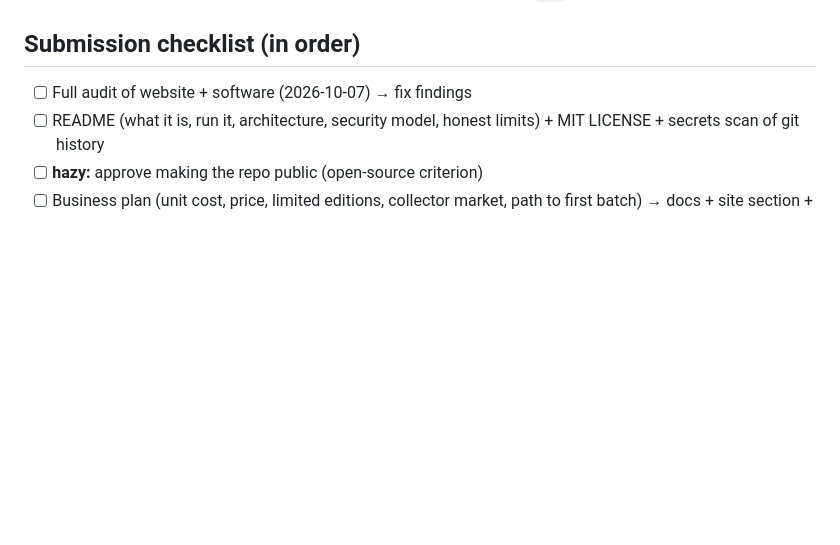
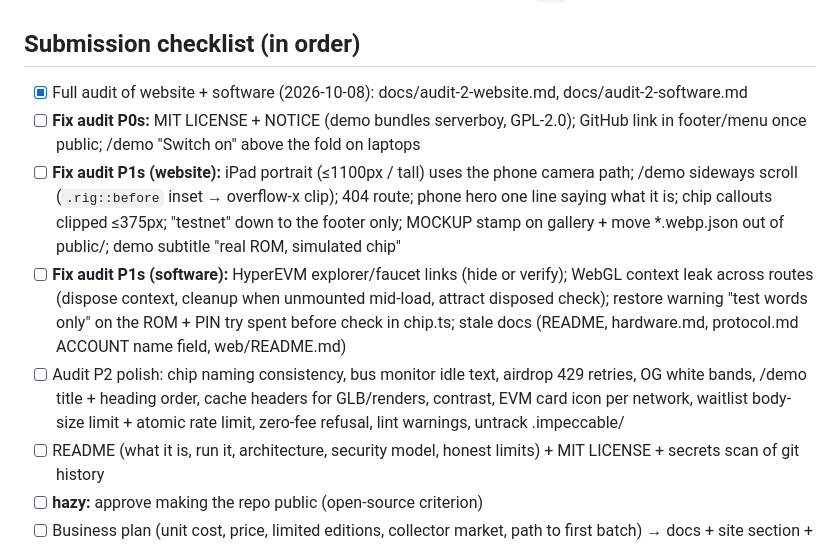
Before and after one commit to hazy2go/kagiboy, a Markdown page: TODO.md, the part around the change. Drawn GitHub-style; blank space fills up the shorter version.

Commit message:
Audit round 2 (website + software) and the fix list in TODO
Co-Authored-By: Claude Opus 5.5 (1M context) <noreply@anthropic.com>
Claude-Session: https://claude.ai/code/session_01K3DS9Lp5DvbMPN1T6z91y9

```diff
--- a/TODO.md
+++ b/TODO.md
@@ -5,7 +5,11 @@ Judging: functionality, potential impact, novelty, UX, open-source, business pla
 Live: https://kagiboy.vercel.app · repo hazy2go/kagiboy (private) · deploy = push to main (Vercel root dir `web`).
 
 ## Submission checklist (in order)
-- [ ] Full audit of website + software (2026-10-07) → fix findings
+- [x] Full audit of website + software (2026-10-08): docs/audit-2-website.md, docs/audit-2-software.md
+- [ ] **Fix audit P0s:** MIT LICENSE + NOTICE (demo bundles serverboy, GPL-2.0); GitHub link in footer/menu once public; /demo "Switch on" above the fold on laptops
+- [ ] **Fix audit P1s (website):** iPad portrait (≤1100px / tall) uses the phone camera path; /demo sideways scroll (`.rig::before` inset → overflow-x clip); 404 route; phone hero one line saying what it is; chip callouts clipped ≤375px; "testnet" down to the footer only; MOCKUP stamp on gallery + move *.webp.json out of public/; demo subtitle "real ROM, simulated chip"
+- [ ] **Fix audit P1s (software):** HyperEVM explorer/faucet links (hide or verify); WebGL context leak across routes (dispose context, cleanup when unmounted mid-load, attract disposed check); restore warning "test words only" on the ROM + PIN try spent before check in chip.ts; stale docs (README, hardware.md, protocol.md ACCOUNT name field, web/README.md)
+- [ ] Audit P2 polish: chip naming consistency, bus monitor idle text, airdrop 429 retries, OG white bands, /demo title + heading order, cache headers for GLB/renders, contrast, EVM card icon per network, waitlist body-size limit + atomic rate limit, zero-fee refusal, lint warnings, untrack .impeccable/
 - [ ] README (what it is, run it, architecture, security model, honest limits) + MIT LICENSE + secrets scan of git history
 - [ ] **hazy:** approve making the repo public (open-source criterion)
 - [ ] Business plan (unit cost, price, limited editions, collector market, path to first batch) → docs + site section + deck slide
```
Also changed, not shown: docs/audit-2-software.md (added, +119 -0 lines), docs/audit-2-website.md (added, +71 -0 lines).
